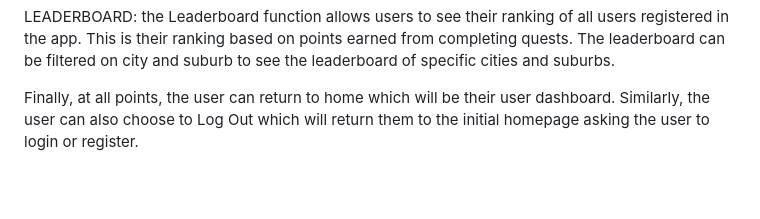
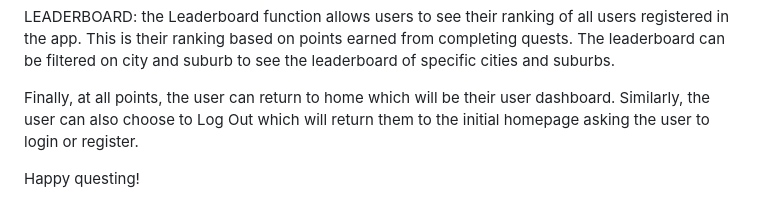
Before and after one commit to sarahp16/agile_group_project, a Markdown page: Docs/README.md, the part around the change. Drawn GitHub-style; blank space fills up the shorter version.

Commit message:
Update README.md
Happy questing added :)

```diff
--- a/Docs/README.md
+++ b/Docs/README.md
@@ -106,3 +106,5 @@ CREATE: Create contains a form for users to create their own quest. This quest w
 LEADERBOARD: the Leaderboard function allows users to see their ranking of all users registered in the app. This is their ranking based on points earned from completing quests. The leaderboard can be filtered on city and suburb to see the leaderboard of specific cities and suburbs.
 
 Finally, at all points, the user can return to home which will be their user dashboard. Similarly, the user can also choose to Log Out which will return them to the initial homepage asking the user to login or register.
+
+Happy questing!
```
